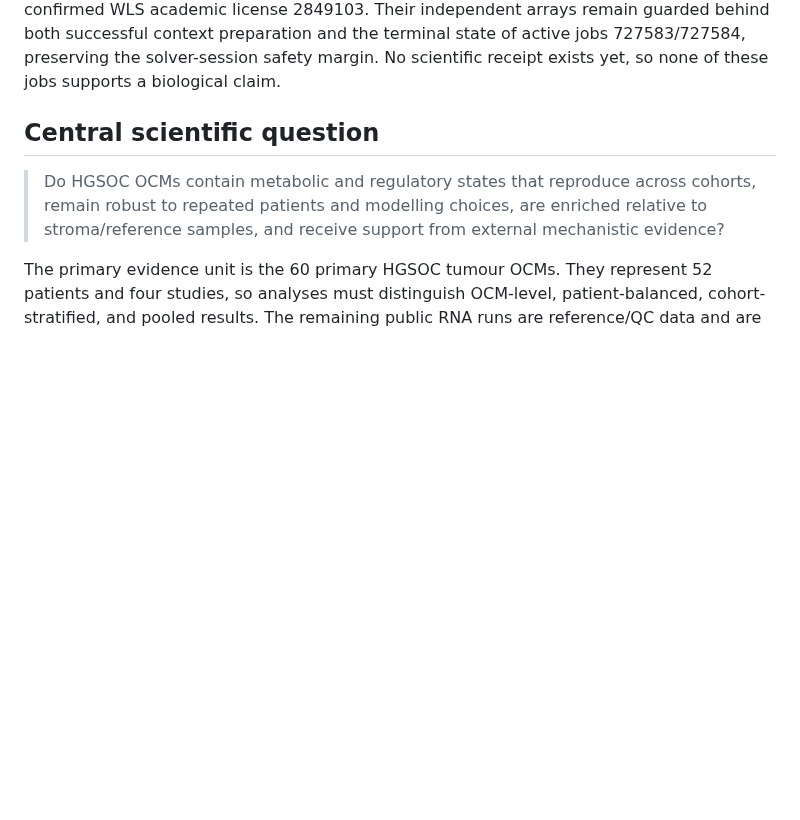
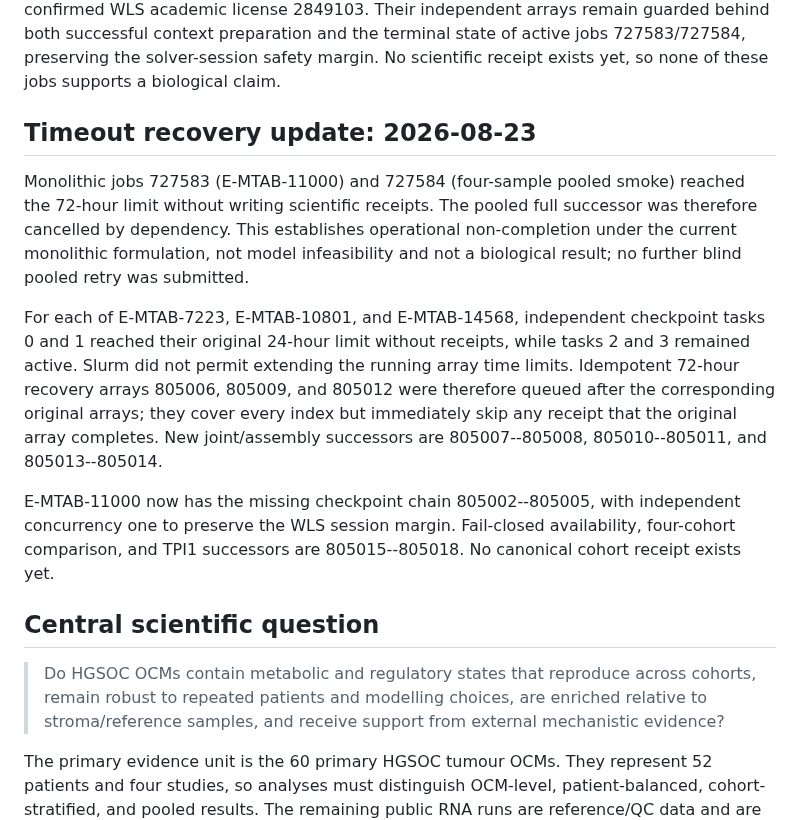
Before and after one commit to xm2325/hgsoc_corneto, a Markdown page: docs/hgsoc_corneto_research_status.md, the part around one of its changes. GitHub-like rendering; blank space fills up the shorter version.

Commit message:
Record metabolic timeout recovery chain

```diff
--- a/docs/hgsoc_corneto_research_status.md
+++ b/docs/hgsoc_corneto_research_status.md
@@ -24,6 +24,29 @@ receipts for 9, 13, and 27 samples. Logs confirmed WLS academic license
 successful context preparation and the terminal state of active jobs 727583/727584, preserving the
 solver-session safety margin. No scientific receipt exists yet, so none of
 these jobs supports a biological claim.
+
+## Timeout recovery update: 2026-08-23
+
+Monolithic jobs 727583 (E-MTAB-11000) and 727584 (four-sample pooled smoke)
+reached the 72-hour limit without writing scientific receipts. The pooled full
+successor was therefore cancelled by dependency. This establishes operational
+non-completion under the current monolithic formulation, not model
+infeasibility and not a biological result; no further blind pooled retry was
+submitted.
+
+For each of E-MTAB-7223, E-MTAB-10801, and E-MTAB-14568, independent checkpoint
+tasks 0 and 1 reached their original 24-hour limit without receipts, while
+tasks 2 and 3 remained active. Slurm did not permit extending the running array
+time limits. Idempotent 72-hour recovery arrays 805006, 805009, and 805012 were
+therefore queued after the corresponding original arrays; they cover every
+index but immediately skip any receipt that the original array completes. New
+joint/assembly successors are 805007--805008, 805010--805011, and
+805013--805014.
+
+E-MTAB-11000 now has the missing checkpoint chain 805002--805005, with
+independent concurrency one to preserve the WLS session margin. Fail-closed
+availability, four-cohort comparison, and TPI1 successors are
+805015--805018. No canonical cohort receipt exists yet.
 
 ## Central scientific question
 
```
Also changed, not shown: other parts of docs/hgsoc_corneto_research_status.md (+1 -1 lines).
